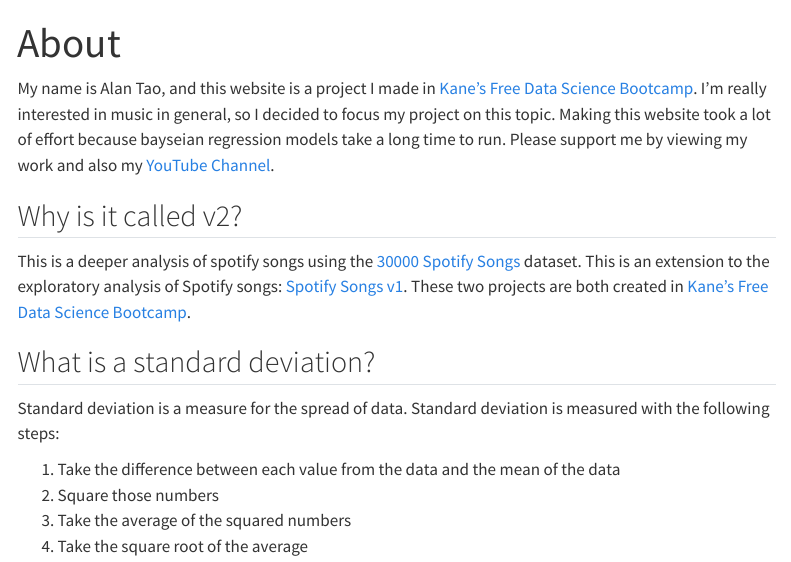
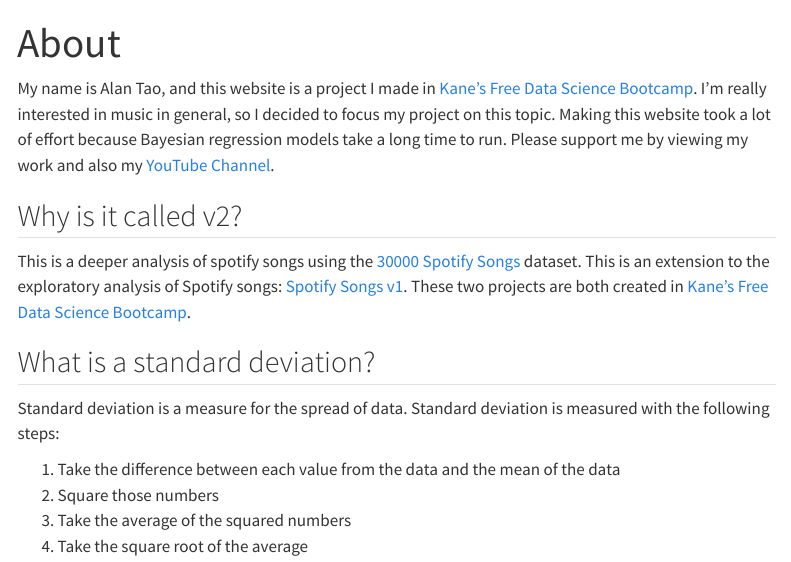
Before and after one commit to alantao5056/spotify-songs-2, a Quarto document (about.qmd): the page in a window 1100 px wide, from its top. Rendered offline with R 4.5, knitr and Pandoc in place of Quarto, with nearby package versions; menus at the side of the page are left out.

Commit message:
more grammar

```diff
--- a/about.qmd
+++ b/about.qmd
@@ -2,7 +2,7 @@
 title: "About"
 ---
 
-My name is Alan Tao, and this website is a project I made in [Kane's Free Data Science Bootcamp](https://bootcamp.davidkane.info/){target="blank"}. I'm really interested in music in general, so I decided to focus my project on this topic. Making this website took a lot of effort because bayseian regression models take a long time to run. Please support me by viewing my work and also my [YouTube Channel](https://www.youtube.com/channel/UCzdtyvYuUM6EGKhtsbF_jhQ){target="blank"}.
+My name is Alan Tao, and this website is a project I made in [Kane's Free Data Science Bootcamp](https://bootcamp.davidkane.info/){target="blank"}. I'm really interested in music in general, so I decided to focus my project on this topic. Making this website took a lot of effort because Bayesian regression models take a long time to run. Please support me by viewing my work and also my [YouTube Channel](https://www.youtube.com/channel/UCzdtyvYuUM6EGKhtsbF_jhQ){target="blank"}.
 
 ## Why is it called v2?
 This is a deeper analysis of spotify songs using the [30000 Spotify Songs](https://www.kaggle.com/datasets/joebeachcapital/30000-spotify-songs){target="blank"} dataset. This is an extension to the exploratory analysis of Spotify songs: [Spotify Songs v1](https://alienjao.quarto.pub/spotify-songs/pages/index.html){target="blank"}. These two projects are both created in [Kane's Free Data Science Bootcamp](https://bootcamp.davidkane.info/){target="blank"}.
```
